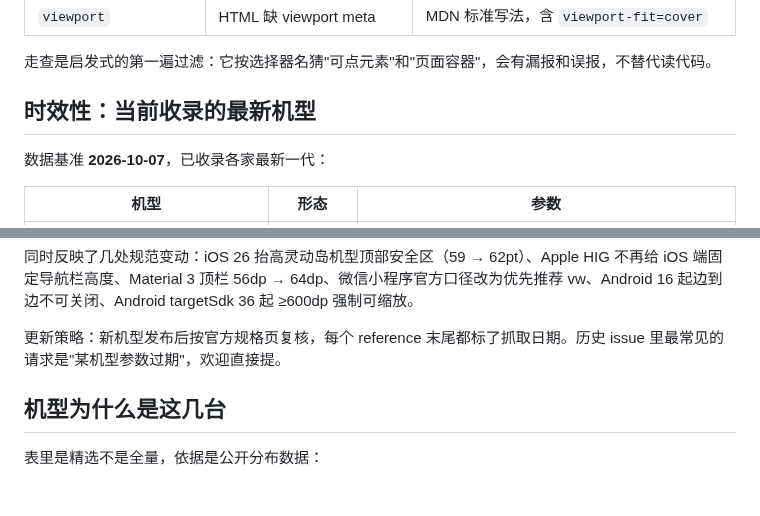
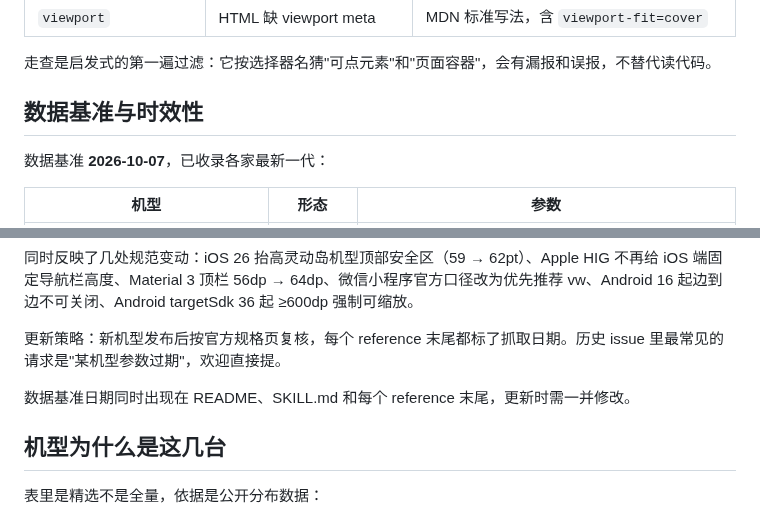
Before and after one commit to YardonYan/mobile-design-spec, a Markdown page: README.md, 2 parts joined by grey strips. GitHub-like rendering; blank space fills up the shorter version.

```diff
--- a/README.md
+++ b/README.md
@@ -172,7 +201,7 @@ index.html
 
 走查是启发式的第一遍过滤：它按选择器名猜"可点元素"和"页面容器"，会有漏报和误报，不替代读代码。
 
-## 时效性：当前收录的最新机型
+## 数据基准与时效性
 
 数据基准 **2026-10-07**，已收录各家最新一代：
 
@@ -193,6 +222,8 @@ index.html
 同时反映了几处规范变动：iOS 26 抬高灵动岛机型顶部安全区（59 → 62pt）、Apple HIG 不再给 iOS 端固定导航栏高度、Material 3 顶栏 56dp → 64dp、微信小程序官方口径改为优先推荐 vw、Android 16 起边到边不可关闭、Android targetSdk 36 起 ≥600dp 强制可缩放。
 
 更新策略：新机型发布后按官方规格页复核，每个 reference 末尾都标了抓取日期。历史 issue 里最常见的请求是"某机型参数过期"，欢迎直接提。
+
+数据基准日期同时出现在 README、SKILL.md 和每个 reference 末尾，更新时需一并修改。
 
 ## 机型为什么是这几台
 
```
Also changed, not shown: other parts of README.md (+41 -12 lines), README.en.md (added, +334 -0 lines), assets/architecture.png (added), assets/audit-preview.png (added), assets/hero.png (added), assets/unit-map.png (added), 1 other file.
